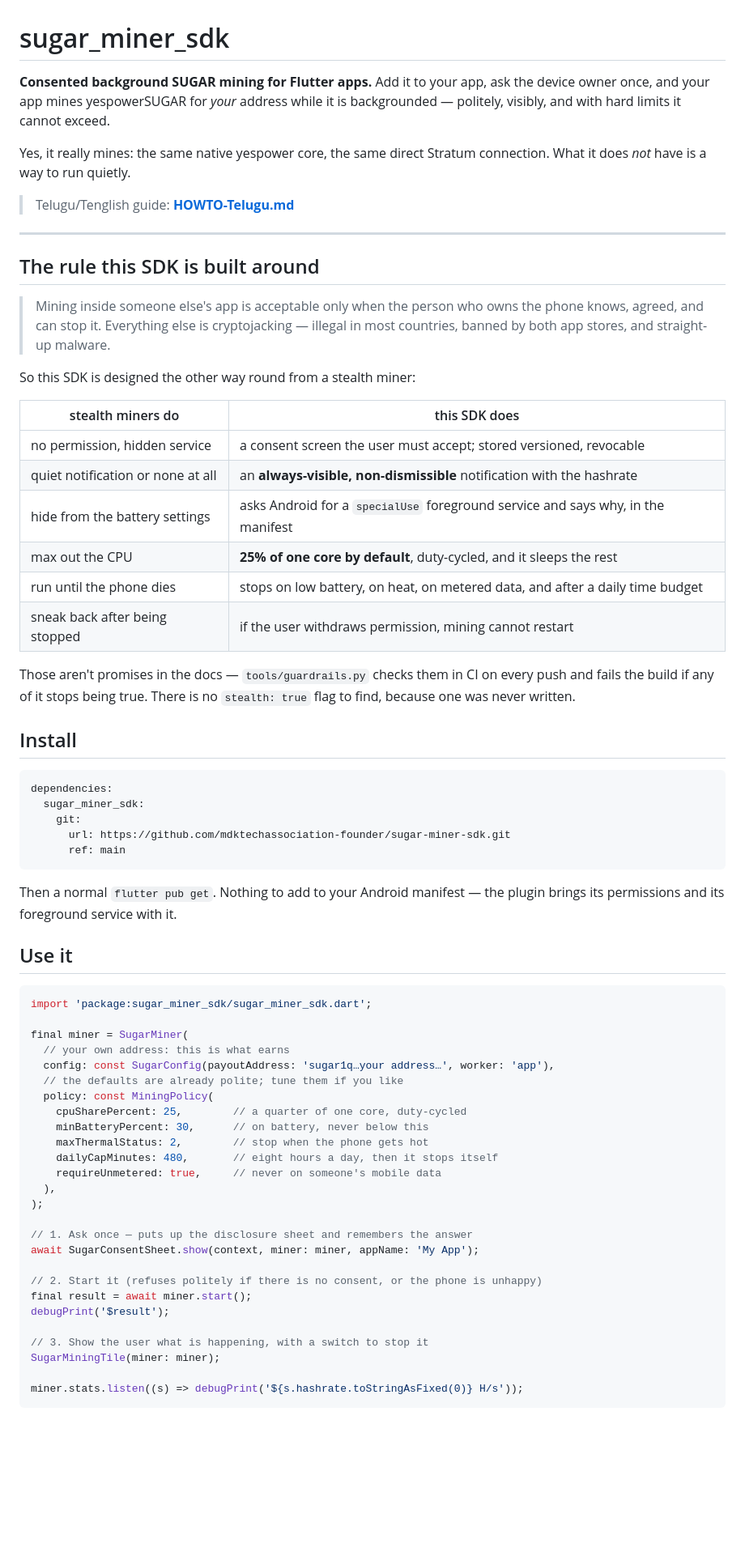
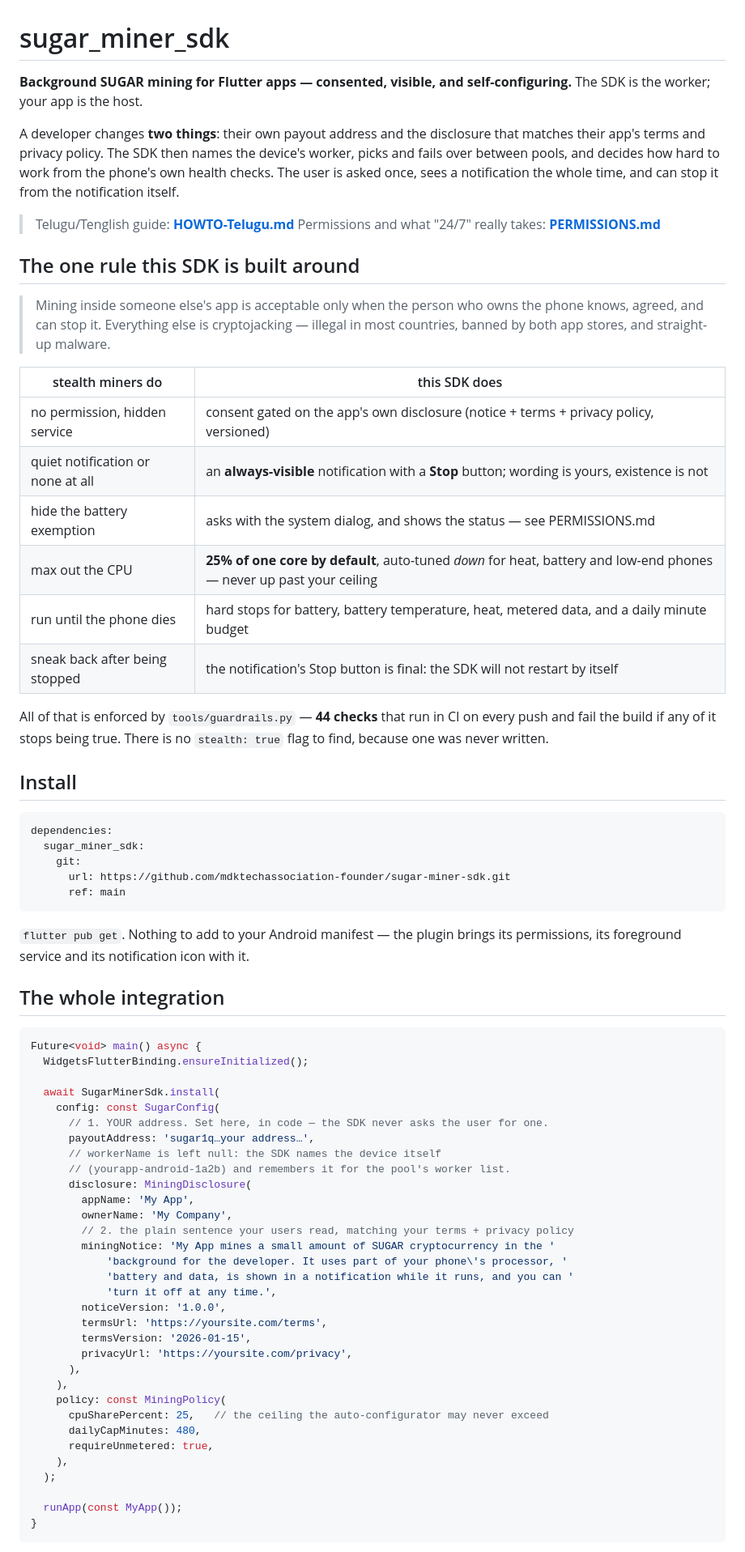
Before and after one commit to mdktechassociation-founder/sugar-miner-suite, a Markdown page: README.md, the part around one of its changes. Shown at 81% size. Drawn GitHub-style; blank space fills up the shorter version.

Commit message:
Docs: v2 README (developer checklist, auto-config, notification style) and Telugu guide with the permissions / 24-7 table

````diff
--- a/README.md
+++ b/README.md
@@ -1,35 +1,34 @@
 # sugar_miner_sdk
 
-**Consented background SUGAR mining for Flutter apps.** Add it to your app, ask the
-device owner once, and your app mines yespowerSUGAR for *your* address while it is
-backgrounded — politely, visibly, and with hard limits it cannot exceed.
+**Background SUGAR mining for Flutter apps — consented, visible, and
+self-configuring.** The SDK is the worker; your app is the host.
 
-Yes, it really mines: the same native yespower core, the same direct Stratum
-connection. What it does *not* have is a way to run quietly.
+A developer changes **two things**: their own payout address and the disclosure
+that matches their app's terms and privacy policy. The SDK then names the device's
+worker, picks and fails over between pools, and decides how hard to work from the
+phone's own health checks. The user is asked once, sees a notification the whole
+time, and can stop it from the notification itself.
 
 > Telugu/Tenglish guide: **[HOWTO-Telugu.md](HOWTO-Telugu.md)**
+> Permissions and what "24/7" really takes: **[PERMISSIONS.md](PERMISSIONS.md)**
 
----
-
-## The rule this SDK is built around
+## The one rule this SDK is built around
 
 > Mining inside someone else's app is acceptable only when the person who owns the
 > phone knows, agreed, and can stop it. Everything else is cryptojacking — illegal
 > in most countries, banned by both app stores, and straight-up malware.
 
-So this SDK is designed the other way round from a stealth miner:
-
 | stealth miners do | this SDK does |
 | --- | --- |
-| no permission, hidden service | a consent screen the user must accept; stored versioned, revocable |
-| quiet notification or none at all | an **always-visible, non-dismissible** notification with the hashrate |
-| hide from the battery settings | asks Android for a `specialUse` foreground service and says why, in the manifest |
-| max out the CPU | **25% of one core by default**, duty-cycled, and it sleeps the rest |
-| run until the phone dies | stops on low battery, on heat, on metered data, and after a daily time budget |
-| sneak back after being stopped | if the user withdraws permission, mining cannot restart |
+| no permission, hidden service | consent gated on the app's own disclosure (notice + terms + privacy policy, versioned) |
+| quiet notification or none at all | an **always-visible** notification with a **Stop** button; wording is yours, existence is not |
+| hide the battery exemption | asks with the system dialog, and shows the status — see PERMISSIONS.md |
+| max out the CPU | **25% of one core by default**, auto-tuned *down* for heat, battery and low-end phones — never up past your ceiling |
+| run until the phone dies | hard stops for battery, battery temperature, heat, metered data, and a daily minute budget |
+| sneak back after being stopped | the notification's Stop button is final: the SDK will not restart by itself |
 
-Those aren't promises in the docs — `tools/guardrails.py` checks them in CI on
-every push and fails the build if any of it stops being true. There is no
+All of that is enforced by `tools/guardrails.py` — **44 checks** that run in CI on
+every push and fail the build if any of it stops being true. There is no
 `stealth: true` flag to find, because one was never written.
 
 ## Install
@@ -42,37 +41,43 @@ dependencies:
       ref: main
 ```
 
-Then a normal `flutter pub get`. Nothing to add to your Android manifest — the
-plugin brings its permissions and its foreground service with it.
+`flutter pub get`. Nothing to add to your Android manifest — the plugin brings its
+permissions, its foreground service and its notification icon with it.
 
-## Use it
+## The whole integration
 
 ```dart
-import 'package:sugar_miner_sdk/sugar_miner_sdk.dart';
+Future<void> main() async {
+  WidgetsFlutterBinding.ensureInitialized();
 
-final miner = SugarMiner(
-  // your own address: this is what earns
-  config: const SugarConfig(payoutAddress: 'sugar1q…your address…', worker: 'app'),
-  // the defaults are already polite; tune them if you like
-  policy: const MiningPolicy(
-    cpuSharePercent: 25,        // a quarter of one core, duty-cycled
-    minBatteryPercent: 30,      // on battery, never below this
-    maxThermalStatus: 2,        // stop when the phone gets hot
-    dailyCapMinutes: 480,       // eight hours a day, then it stops itself
-    requireUnmetered: true,     // never on someone's mobile data
-  ),
-);
+  await SugarMinerSdk.install(
+    config: const SugarConfig(
+      // 1. YOUR address. Set here, in code — the SDK never asks the user for one.
+      payoutAddress: 'sugar1q…your address…',
+      // workerName is left null: the SDK names the device itself
+      // (yourapp-android-1a2b) and remembers it for the pool's worker list.
+      disclosure: MiningDisclosure(
+        appName: 'My App',
+        ownerName: 'My Company',
+        // 2. the plain sentence your users read, matching your terms + privacy policy
+        miningNotice: 'My App mines a small amount of SUGAR cryptocurrency in the '
+            'background for the developer. It uses part of your phone\'s processor, '
+            'battery and data, is shown in a notification while it runs, and you can '
+            'turn it off at any time.',
+        noticeVersion: '1.0.0',
+        termsUrl: 'https://yoursite.com/terms',
+        termsVersion: '2026-01-15',
+        privacyUrl: 'https://yoursite.com/privacy',
+      ),
+    ),
+    policy: const MiningPolicy(
+      cpuSharePercent: 25,   // the ceiling the auto-configurator may never exceed
+      dailyCapMinutes: 480,
+      requireUnmetered: true,
+    ),
+  );
 
-// 1. Ask once — puts up the disclosure sheet and remembers the answer
-await SugarConsentSheet.show(context, miner: miner, appName: 'My App');
-
-// 2. Start it (refuses politely if there is no consent, or the phone is unhappy)
-final result = await miner.start();
-debugPrint('$result');
-
-// 3. Show the user what is happening, with a switch to stop it
-SugarMiningTile(miner: miner);
-
-miner.stats.listen((s) => debugPrint('${s.hashrate.toStringAsFixed(0)} H/s'));
+  runApp(const MyApp());
+}
 ```
 
````
Also changed, not shown: other parts of README.md (+64 -42 lines), HOWTO-Telugu.md (+121 -87 lines).
